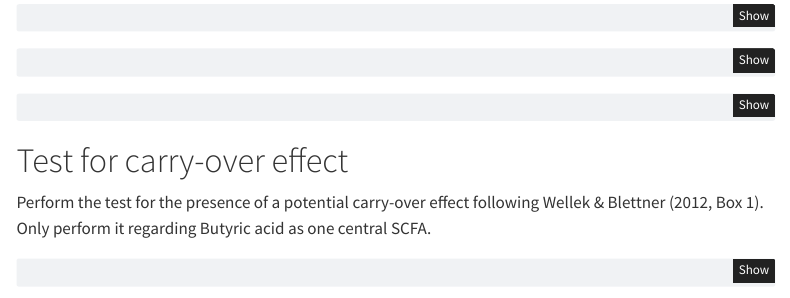
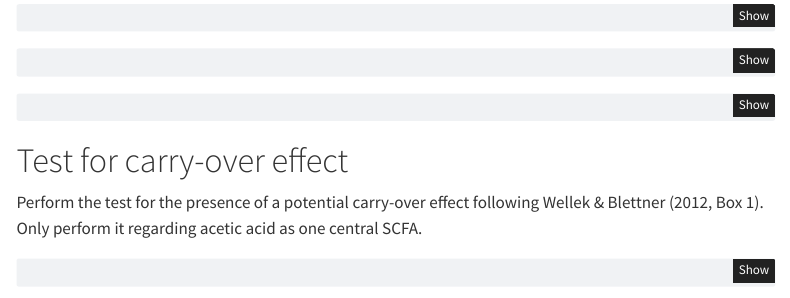
Before and after one commit to bauer-alex/IPE_sauerkrautTaxonomy, a Quarto document (code (main)/7a_bloodSCFAmodels.qmd): the page in a window 1100 px wide, from 1640 px down. Rendered offline with R 4.5, knitr and Pandoc in place of Quarto, with nearby package versions; some code elsewhere in the file could not run offline; menus at the side of the page are left out.

Commit message:
minor typo correction

````diff
--- a/code (main)/7a_bloodSCFAmodels.qmd
+++ b/code (main)/7a_bloodSCFAmodels.qmd
@@ -396,7 +396,7 @@ compare_models <- function(y) {
 
 Perform the test for the presence of a potential carry-over effect following
 Wellek & Blettner (2012, Box 1).
-Only perform it regarding Butyric acid as one central SCFA.
+Only perform it regarding acetic acid as one central SCFA.
 
 ```{r}
 #| message: false
````
Also changed, not shown: code (main)/7a_bloodSCFAmodels.html.
